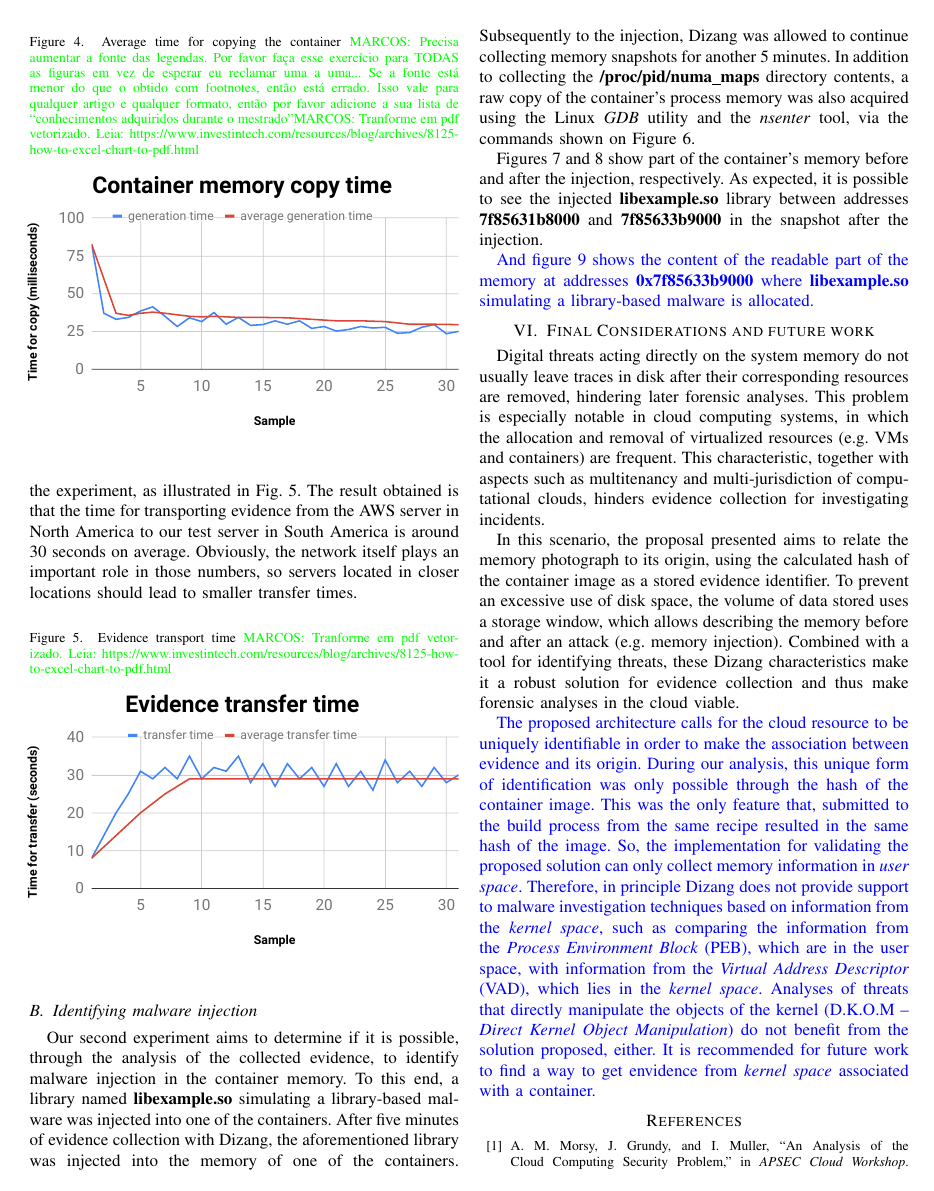
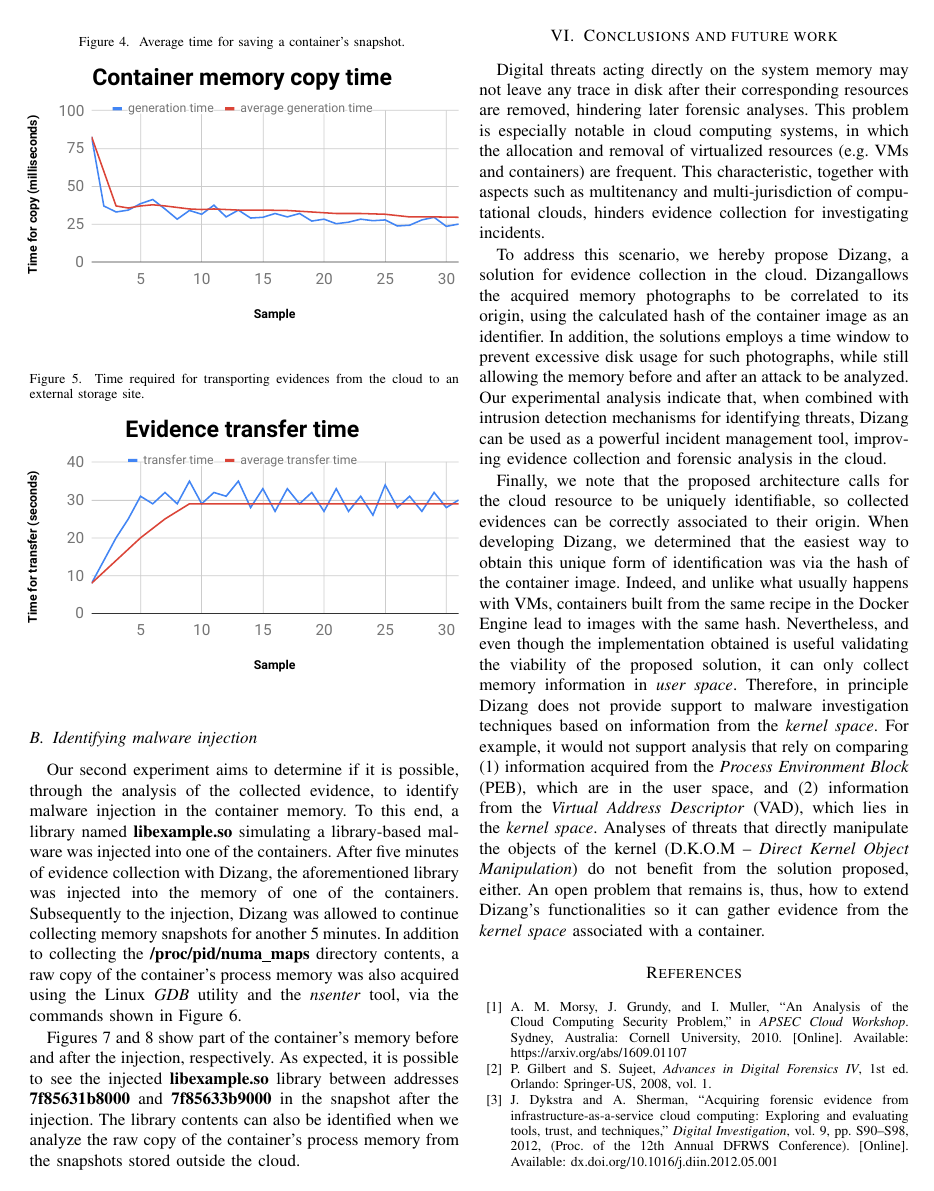
Before and after one commit to hamilton2br/artigo-latex, a LaTeX paper (artigo-ieee.tex): page 6 of 8. Compiled offline with pdfLaTeX.

Commit message:
pronto pra envio

```diff
--- a/artigo-ieee.tex
+++ b/artigo-ieee.tex
@@ -1027,8 +1033,8 @@ Therefore, the latency hereby shown can be considered a worst case scenario for
 
 \begin{figure}[tb!]
 \footnotesize
-\caption{Average time for copying the container
-\marcos{Precisa aumentar a fonte das legendas. Por favor faça esse exercício para TODAS as figuras em vez de esperar eu reclamar uma a uma... Se a fonte está menor do que o obtido com {\footnotesize{footnotes}}, então está errado. Isso vale para qualquer artigo e qualquer formato, então por favor adicione a sua lista de ``conhecimentos adquiridos durante o mestrado''}\marcos{Tranforme em pdf vetorizado. Leia: https://www.investintech.com/resources/blog/archives/8125-how-to-excel-chart-to-pdf.html}
+\caption{Average time for saving a container's snapshot.
+%\marcos{Precisa aumentar a fonte das legendas. Por favor faça esse exercício para TODAS as figuras em vez de esperar eu reclamar uma a uma... Se a fonte está menor do que o obtido com {\footnotesize{footnotes}}, então está errado. Isso vale para qualquer artigo e qualquer formato, então por favor adicione a sua lista de ``conhecimentos adquiridos durante o mestrado''}\marcos{Tranforme em pdf vetorizado. Leia: https://www.investintech.com/resources/blog/archives/8125-how-to-excel-chart-to-pdf.html}
 %\marcos{Aqui é ``median'' (=mediana) mesmo, ou é ``average'' (=média)? São duas coisas diferentes do ponto de vista de estatística - Hamilton: é average}.
 }
 \includegraphics[center,scale=0.45]{memoria_copia_ieee.pdf}
@@ -1060,7 +1066,9 @@ Obviously, the network itself plays an important role in those numbers, so serve
 
 \begin{figure}[htb!]
 \footnotesize
-\caption{Evidence transport time \marcos{Tranforme em pdf vetorizado. Leia: https://www.investintech.com/resources/blog/archives/8125-how-to-excel-chart-to-pdf.html}}
+\caption{Time required for transporting evidences from the cloud to an external storage site.
+%\marcos{Tranforme em pdf vetorizado. Leia: https://www.investintech.com/resources/blog/archives/8125-how-to-excel-chart-to-pdf.html}
+}
 \includegraphics[center,scale=0.45]{evidencia_download_ieee.pdf}
 \centering
 \label{fig:evidencia_transporte}
@@ -1077,7 +1085,7 @@ After five minutes of evidence collection with \fancyname, the aforementioned li
 %
 Subsequently to the injection, \fancyname\ was allowed to continue collecting memory snapshots for another 5 minutes.
 %
-In addition to collecting the \textbf{/proc/pid/numa\_maps} directory contents, a raw copy of the container's process memory was also acquired using the Linux \textit{GDB} utility and the \textit{nsenter} tool, via the commands shown on Figure \ref{fig:comando-copia}.
+In addition to collecting the \textbf{/proc/pid/numa\_maps} directory contents, a raw copy of the container's process memory was also acquired using the Linux \textit{GDB} utility and the \textit{nsenter} tool, via the commands shown in Figure \ref{fig:comando-copia}.
 
 %\noindent\texttt{\footnotesize nsenter --target <pid> --mount --uts --ipc --net --pid}
 %\\
@@ -1102,6 +1110,9 @@ In addition to collecting the \textbf{/proc/pid/numa\_maps} directory contents,
 Figures \ref{fig:antes-injecao} and \ref{fig:apos-injecao} show part of the container's memory before and after the injection, respectively.
 %
 As expected, it is possible to see the injected \textbf{libexample.so} library between addresses \textbf{7f85631b8000} and \textbf{7f85633b9000} in the snapshot after the injection.
+%
+The library contents can also be identified when we analyze the raw copy of the container's process memory from the snapshots stored outside the cloud.
+
 %
 %Therefore, it is possible to identify the injection of a malware in the form of a library via evidence collected by \fancyname\ from the \textbf{/proc/pid/numa\_maps} directory via comparison between two memory snapshots.
 %
@@ -1124,9 +1135,8 @@ As expected, it is possible to see the injected \textbf{libexample.so} library b
 \label{fig:apos-injecao}
 \end{figure}
 
-%\marcos{xxx Not fully revised from this point on}
-
-\textcolor{blue}{And figure \ref{fig:conteudo-memoria-copia-gdb} shows the content of the readable part of the memory at addresses \textbf{0x7f85633b9000} where \textbf{libexample.so} simulating a library-based malware is allocated.}
+%\marcos{Not fully revised from this point on}
+%And Figure \ref{fig:conteudo-memoria-copia-gdb} shows the content of the readable part of the memory at addresses \textbf{0x7f85633b9000} where \textbf{libexample.so} simulating a library-based malware is allocated.
 %
 
 %\marcos{Não tenho certeza se entendi: que ideia você quer passar com esse parágrafo exatamente? Não consegui enxergar o que a discussão tem a ver com o seu trabalho em si: ela apenas fala de uma ferramenta que (1) você não tinha mencionado antes e (2) não funciona para seus propósitos, sem que isso seja uma limitação do seu trabalho... Enfim, parece meio fora de foco isso... - Hamilton: Ajustei como eu sugeri via email}
@@ -1250,36 +1260,41 @@ As expected, it is possible to see the injected \textbf{libexample.so} library b
 % footnotes above bottom floats. This can be corrected via the \fnbelowfloat
 % command of the stfloats package.
 
-\section{Final Considerations and future work}
+\section{Conclusions and future work}
 \label{sec:conclusion}
 
-Digital threats acting directly on the system memory do not usually leave traces in disk after their corresponding resources are removed, hindering later forensic analyses.
+Digital threats acting directly on the system memory may not leave any trace in disk after their corresponding resources are removed, hindering later forensic analyses.
 %
 This problem is especially notable in cloud computing systems, in which the allocation and removal of virtualized resources (e.g. VMs and containers) are frequent.
 %
 This characteristic, together with aspects such as multitenancy and multi-jurisdiction of computational clouds, hinders evidence collection for investigating incidents.
 
 
-In this scenario, the proposal presented aims to relate the memory photograph to its origin, using the calculated hash of the container image as a stored evidence identifier.
+To address this scenario, we hereby propose \fancyname, a solution for evidence collection in the cloud.
 %
-To prevent an excessive use of disk space, the volume of data stored uses a storage window, which allows describing the memory before and after an attack (e.g. memory injection).
+\fancyname allows the acquired memory photographs to be correlated to its origin, using the calculated hash of the container image as an identifier.
 %
-Combined with a tool for identifying threats, these \fancyname\ characteristics make it a robust solution for evidence collection and thus make forensic analyses in the cloud viable.
+In addition, the solutions employs a time window to prevent excessive disk usage for such photographs, while still allowing the memory before and after an attack to be analyzed.
+%
+Our experimental analysis indicate that, when combined with intrusion detection mechanisms for identifying threats, \fancyname\ can be used as a powerful incident management tool, improving evidence collection and forensic analysis in the cloud.
+%
 
 
-\textcolor{blue}{The proposed architecture calls for the cloud resource to be uniquely identifiable in order to make the association between evidence and its origin.
+Finally, we note that the proposed architecture calls for the cloud resource to be uniquely identifiable, so collected evidences can be correctly associated to their origin.
 %
-During our analysis, this unique form of identification was only possible through the hash of the container image.
+When developing \fancyname, we determined that the easiest way to obtain this unique form of identification was via the hash of the container image.
 %
-This was the only feature that, submitted to the build process from the same recipe resulted in the same hash of the image.
+Indeed, and unlike what usually happens with VMs, containers built from the same recipe in the Docker Engine lead to images with the same hash.
 %
-So, the implementation for validating the proposed solution can only collect memory information in \textit{user space}.
+Nevertheless, and even though the implementation obtained is useful validating the viability of the proposed solution, it can only collect memory information in \textit{user space}.
 %
-Therefore, in principle \fancyname\ does not provide support to malware investigation techniques based on information from the \textit{kernel space}, such as comparing the information from the \textit{Process Environment Block} (PEB), which are in the user space, with information from the \textit{Virtual Address Descriptor} (VAD), which lies in the \textit{kernel space}.
+Therefore, in principle \fancyname\ does not provide support to malware investigation techniques based on information from the \textit{kernel space}.
+%
+For example, it would not support analysis that rely on comparing (1) information acquired from the \textit{Process Environment Block} (PEB), which are in the user space, and (2) information from the \textit{Virtual Address Descriptor} (VAD), which lies in the \textit{kernel space}.
 %
 Analyses of threats that directly manipulate the objects of the kernel (D.K.O.M – \textit{Direct Kernel Object Manipulation}) do not benefit from the solution proposed, either.
 %
-It is recommended for future work to find a way to get envidence from \textit{kernel space} associated with a container. }
+An open problem that remains is, thus, how to extend \fancyname's functionalities so it can gather evidence from the \textit{kernel space} associated with a container.
 
 
 %\textcolor{blue}{Also, it was not possible to copy the memory contents of a process running inside the container.
```
Also changed, not shown: artigo-ieee.pdf, artigo-ieee.tex (32 more changed lines), 2 other files.
